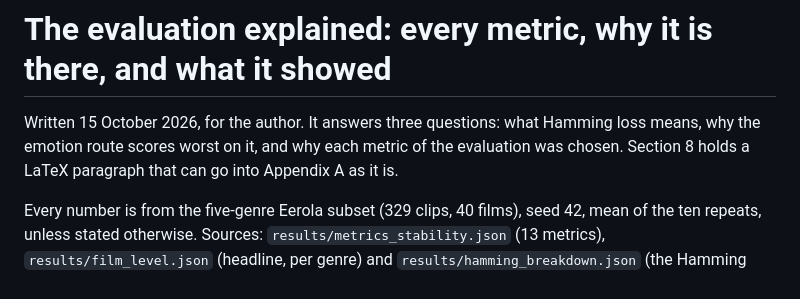
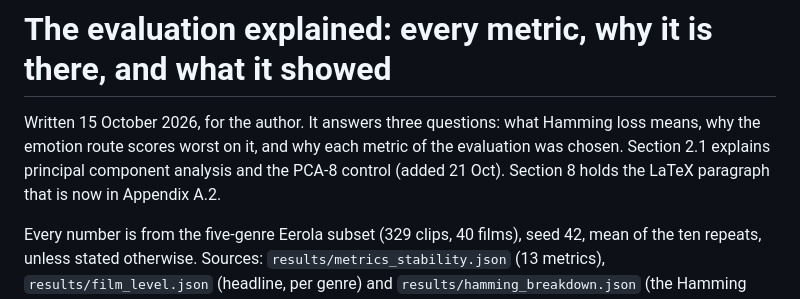
Before and after one commit to Abdalla-02/Genre-Classification-using-Emotions, a Markdown page: docs/evaluation_metrics.md, the part around one of its changes. Rendered like a GitHub page.

```diff
--- a/docs/evaluation_metrics.md
+++ b/docs/evaluation_metrics.md
@@ -2,7 +2,8 @@
 
 Written 15 October 2026, for the author. It answers three questions: what Hamming loss
 means, why the emotion route scores worst on it, and why each metric of the evaluation was
-chosen. Section 8 holds a LaTeX paragraph that can go into Appendix A as it is.
+chosen. Section 2.1 explains principal component analysis and the PCA-8 control (added
+21 Oct). Section 8 holds the LaTeX paragraph that is now in Appendix A.2.
 
 Every number is from the five-genre Eerola subset (329 clips, 40 films), seed 42, mean of
 the ten repeats, unless stated otherwise. Sources: `results/metrics_stability.json`
```
Also changed, not shown: other parts of docs/evaluation_metrics.md (+58 -0 lines).
